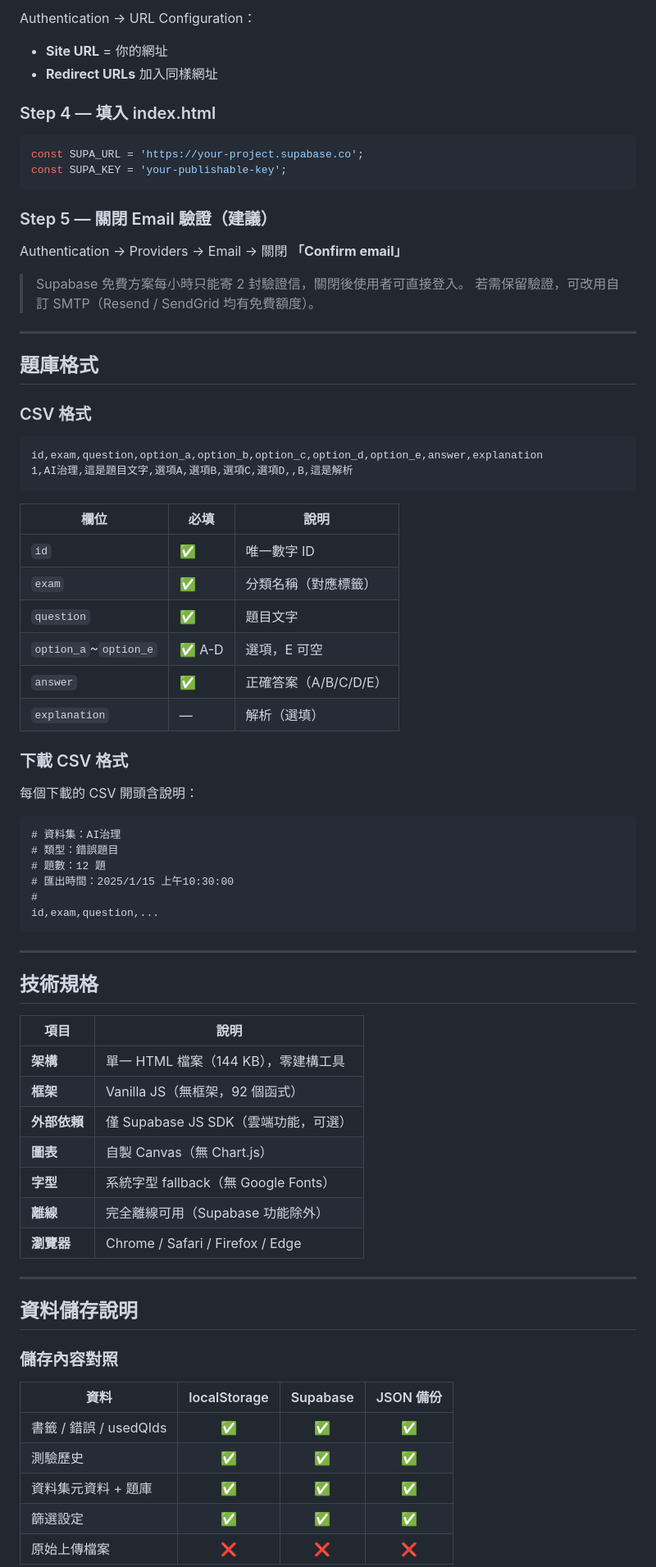
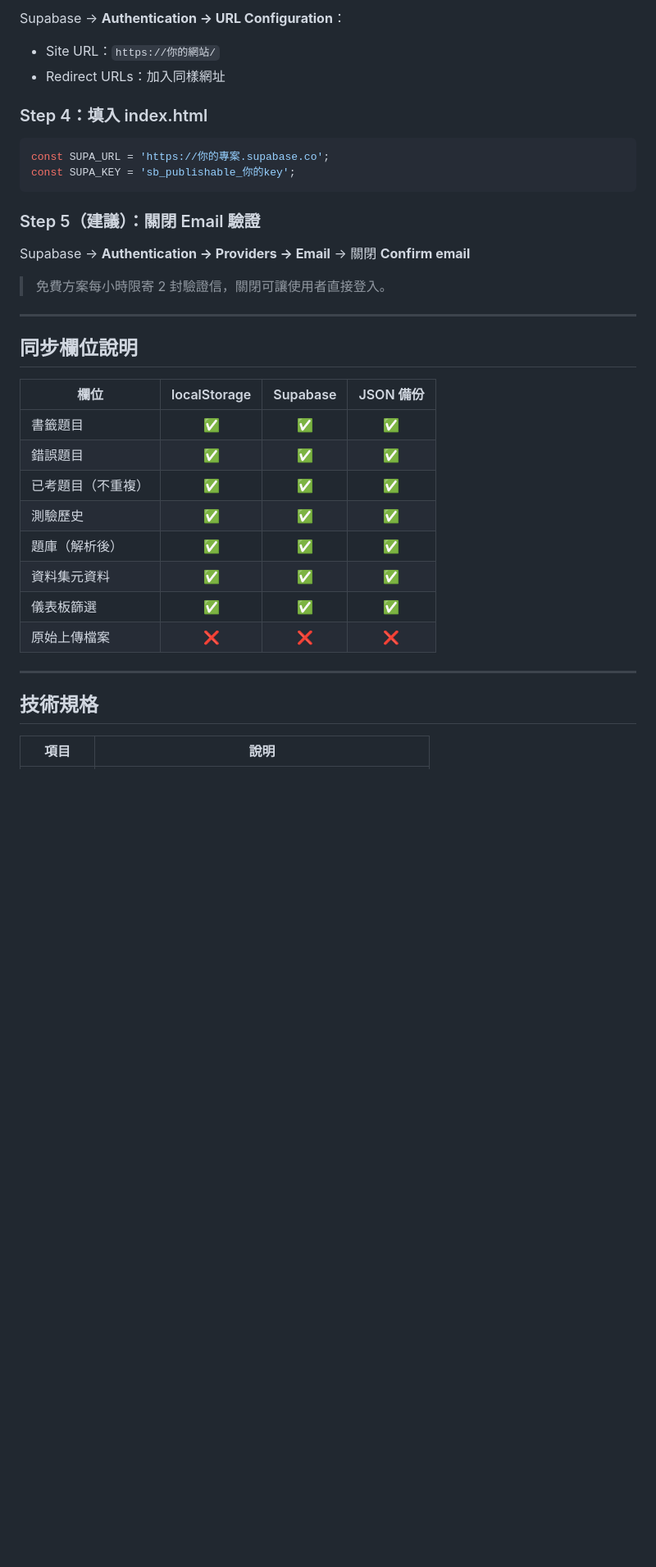
Before and after one commit to Z134340/neurolearn, a Markdown page: README.md, the part around one of its changes. Shown at 82% size. Rendered like a GitHub page; blank space fills up the shorter version.

````diff
--- a/README.md
+++ b/README.md
@@ -144,54 +124,36 @@ create policy "own" on user_progress for all
 
-Authentication → URL Configuration：
-- **Site URL** = 你的網址
-- **Redirect URLs** 加入同樣網址
+Supabase → **Authentication → URL Configuration**：
 
-### Step 4 — 填入 index.html
+- Site URL：`https://你的網站/`
+- Redirect URLs：加入同樣網址
+
+### Step 4：填入 index.html
 
 ```javascript
-const SUPA_URL = 'https://your-project.supabase.co';
-const SUPA_KEY = 'your-publishable-key';
+const SUPA_URL = 'https://你的專案.supabase.co';
+const SUPA_KEY = 'sb_publishable_你的key';
 ```
 
-### Step 5 — 關閉 Email 驗證（建議）
+### Step 5（建議）：關閉 Email 驗證
 
-Authentication → Providers → Email → 關閉 **「Confirm email」**
+Supabase → **Authentication → Providers → Email** → 關閉 **Confirm email**
 
-> Supabase 免費方案每小時只能寄 2 封驗證信，關閉後使用者可直接登入。
-> 若需保留驗證，可改用自訂 SMTP（Resend / SendGrid 均有免費額度）。
+> 免費方案每小時限寄 2 封驗證信，關閉可讓使用者直接登入。
 
 ---
 
-## 題庫格式
+## 同步欄位說明
 
-### CSV 格式
-
-```csv
-id,exam,question,option_a,option_b,option_c,option_d,option_e,answer,explanation
-1,AI治理,這是題目文字,選項A,選項B,選項C,選項D,,B,這是解析
-```
-
-| 欄位 | 必填 | 說明 |
-|------|------|------|
-| `id` | ✅ | 唯一數字 ID |
-| `exam` | ✅ | 分類名稱（對應標籤）|
-| `question` | ✅ | 題目文字 |
-| `option_a`~`option_e` | ✅ A-D | 選項，E 可空 |
-| `answer` | ✅ | 正確答案（A/B/C/D/E）|
-| `explanation` | — | 解析（選填）|
-
-### 下載 CSV 格式
-
-每個下載的 CSV 開頭含說明：
-
-```
-# 資料集：AI治理
-# 類型：錯誤題目
-# 題數：12 題
-# 匯出時間：2025/1/15 上午10:30:00
-#
-id,exam,question,...
-```
+| 欄位 | localStorage | Supabase | JSON 備份 |
+|------|:---:|:---:|:---:|
+| 書籤題目 | ✅ | ✅ | ✅ |
+| 錯誤題目 | ✅ | ✅ | ✅ |
+| 已考題目（不重複）| ✅ | ✅ | ✅ |
+| 測驗歷史 | ✅ | ✅ | ✅ |
+| 題庫（解析後）| ✅ | ✅ | ✅ |
+| 資料集元資料 | ✅ | ✅ | ✅ |
+| 儀表板篩選 | ✅ | ✅ | ✅ |
+| 原始上傳檔案 | ❌ | ❌ | ❌ |
 
 ---
 
@@ -199,25 +161,3 @@ id,exam,question,...
 
 | 項目 | 說明 |
 |------|------|
-| **架構** | 單一 HTML 檔案（144 KB），零建構工具 |
-| **框架** | Vanilla JS（無框架，92 個函式）|
-| **外部依賴** | 僅 Supabase JS SDK（雲端功能，可選）|
-| **圖表** | 自製 Canvas（無 Chart.js）|
-| **字型** | 系統字型 fallback（無 Google Fonts）|
-| **離線** | 完全離線可用（Supabase 功能除外）|
-| **瀏覽器** | Chrome / Safari / Firefox / Edge |
-
----
-
-## 資料儲存說明
-
-### 儲存內容對照
-
-| 資料 | localStorage | Supabase | JSON 備份 |
-|------|:---:|:---:|:---:|
-| 書籤 / 錯誤 / usedQIds | ✅ | ✅ | ✅ |
-| 測驗歷史 | ✅ | ✅ | ✅ |
-| 資料集元資料 + 題庫 | ✅ | ✅ | ✅ |
-| 篩選設定 | ✅ | ✅ | ✅ |
-| 原始上傳檔案 | ❌ | ❌ | ❌ |
-
````
Also changed, not shown: other parts of README.md (+86 -123 lines).
